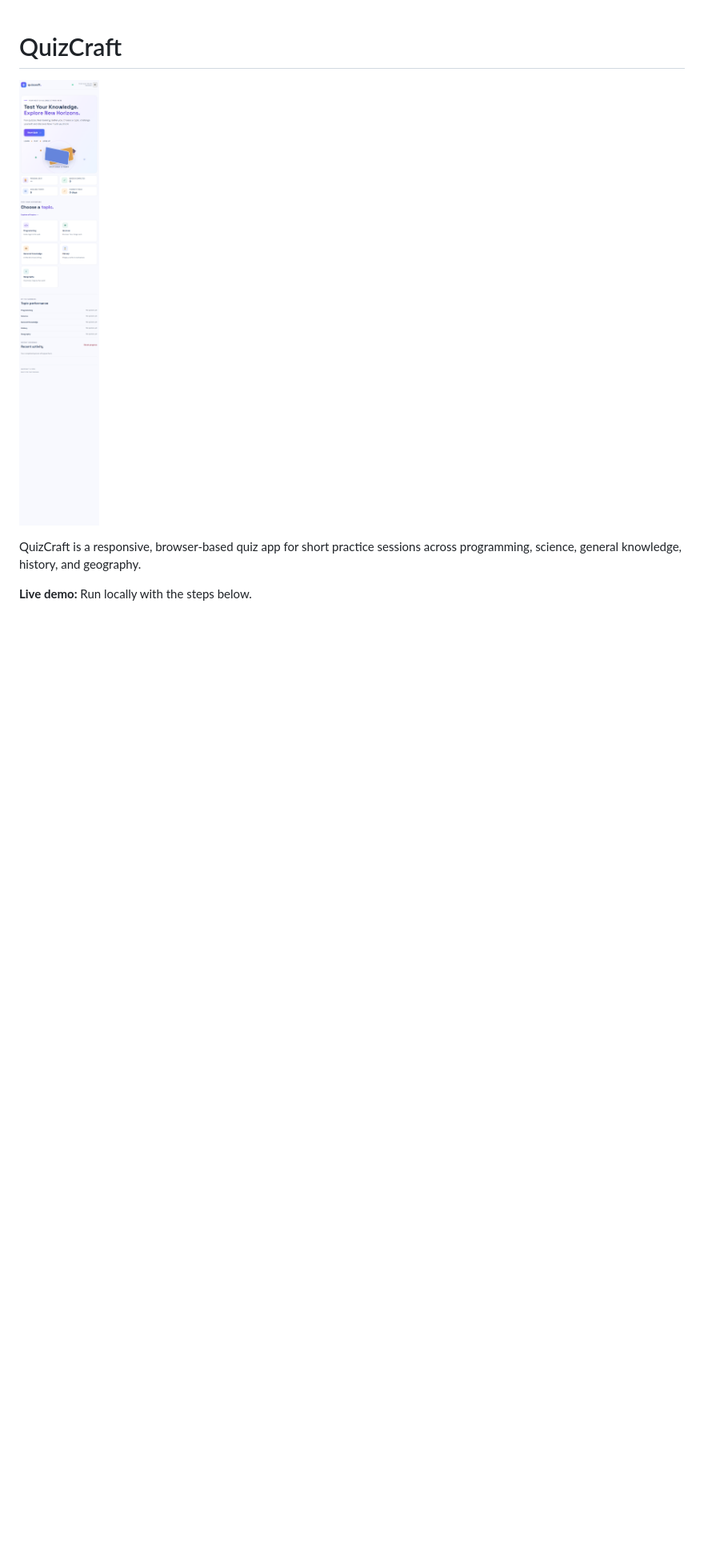
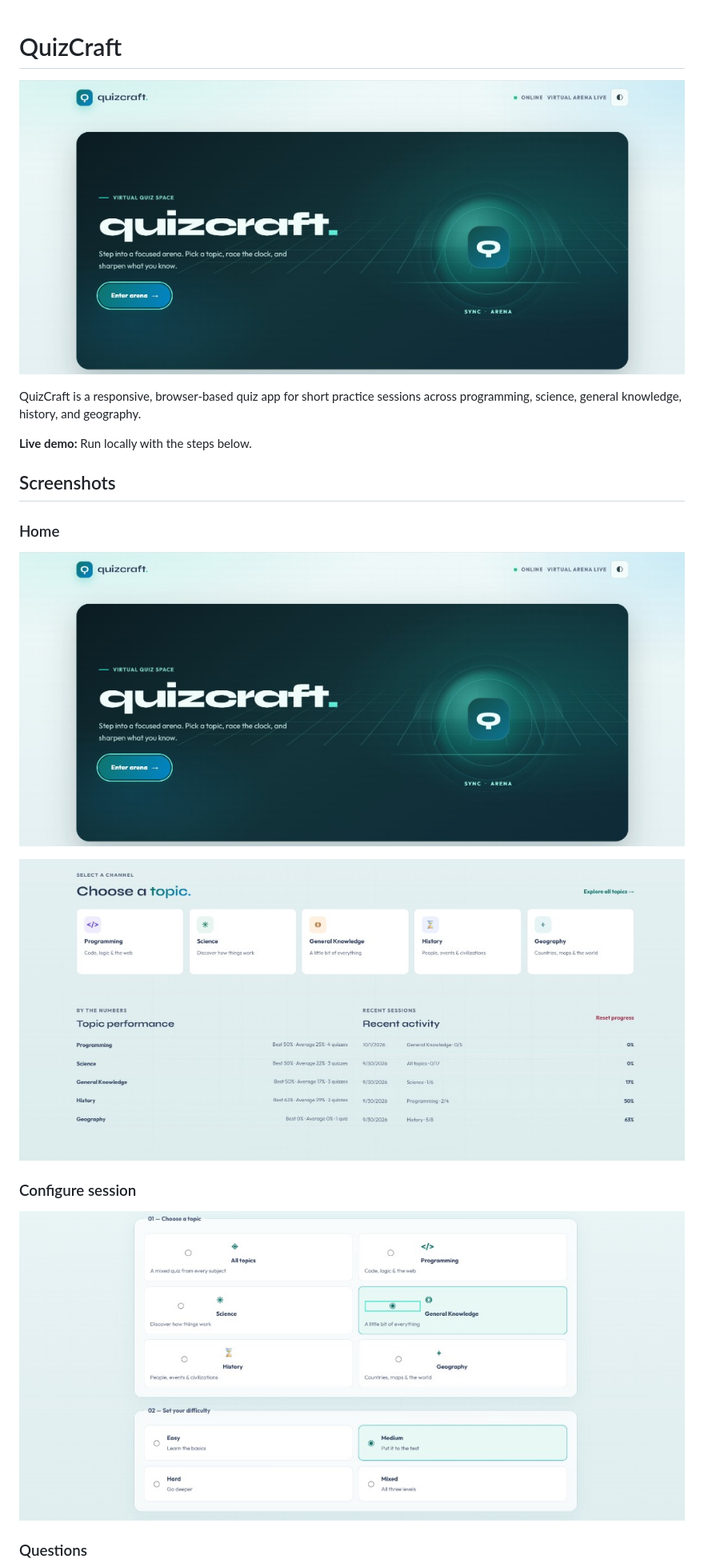
Before and after one commit to sohith0908/QUIZCRAFT, a Markdown page: README.md, the part around the change printed below. Shown: that part at 80% size. Rendered like a GitHub page; pictures changed too: screenshots/quizcraft-home-topics.png (added), screenshots/quizcraft-home.png, screenshots/quizcraft-setup.png (added); blank space fills up the shorter version.

Commit message:
Update README screenshots for the current virtual arena UI.
Keep the final home, setup, quiz, and results captures; drop intermediate screenshot commits.

```diff
--- a/README.md
+++ b/README.md
@@ -5,3 +5,18 @@
 QuizCraft is a responsive, browser-based quiz app for short practice sessions across programming, science, general knowledge, history, and geography.
 
 **Live demo:** Run locally with the steps below.
+
+## Screenshots
+
+### Home
+
+![Home hero](./screenshots/quizcraft-home.png)
+
+![Home topics and progress](./screenshots/quizcraft-home-topics.png)
+
+### Configure session
+
+![Configure session](./screenshots/quizcraft-setup.png)
+
+### Questions
+
```
Also changed, not shown: other parts of README.md (+7 -0 lines), screenshots/quizcraft-quiz.png (added), screenshots/quizcraft-results-review.png (added), screenshots/quizcraft-results.png (added).
